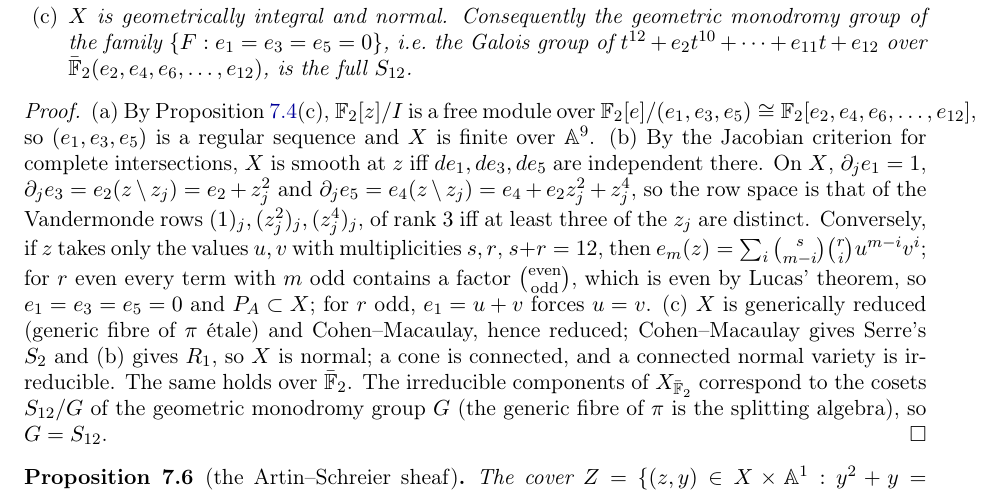
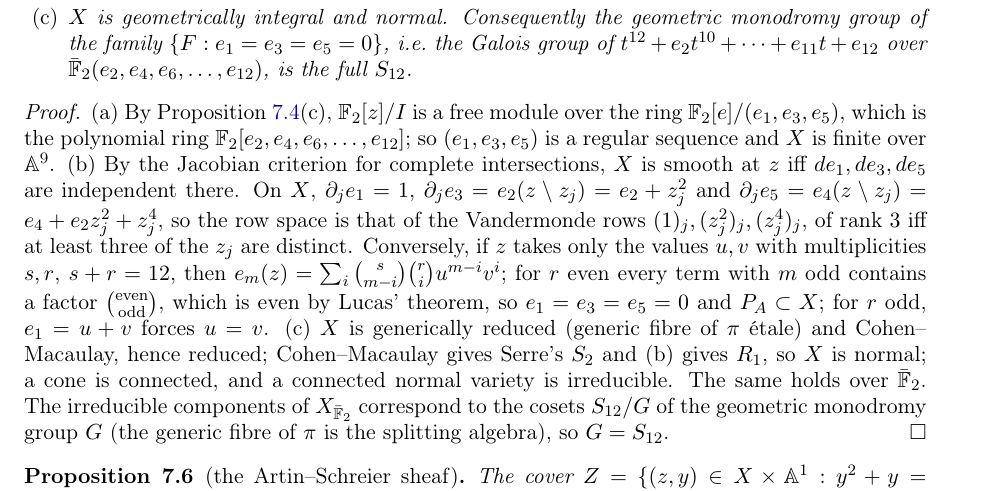
Before and after one commit to Ruqing1963/legendre-intervals-part2, a LaTeX paper (paper/paper_part2.tex): part of page 13 of 15, cut so that both start at the same text. Compiled offline with pdfLaTeX.

Commit message:
Paper: fix overfull line in proof of Proposition 7.5

```diff
--- a/paper/paper_part2.tex
+++ b/paper/paper_part2.tex
@@ -559,7 +559,7 @@ where $\mathcal L_{\psi_0}$ is the Artin--Schreier sheaf on $\A^1_{\F_2}$ attach
 \end{enumerate}
 \end{proposition}
 \begin{proof}
-(a) By Proposition~\ref{prop:trace}(c), $\F_2[z]/I$ is a free module over $\F_2[e]/(e_1,e_3,e_5)\cong\F_2[e_2,e_4,e_6,\dots,e_{12}]$, so $(e_1,e_3,e_5)$ is a regular sequence and $X$ is finite over $\A^9$. (b) By the Jacobian criterion for complete intersections, $X$ is smooth at $z$ iff $de_1,de_3,de_5$ are independent there. On $X$, $\partial_je_1=1$, $\partial_je_3=e_2(z\setminus z_j)=e_2+z_j^2$ and $\partial_je_5=e_4(z\setminus z_j)=e_4+e_2z_j^2+z_j^4$, so the row space is that of the Vandermonde rows $(1)_j,(z_j^2)_j,(z_j^4)_j$, of rank $3$ iff at least three of the $z_j$ are distinct. Conversely, if $z$ takes only the values $u,v$ with multiplicities $s,r$, $s+r=12$, then $e_m(z)=\sum_i\binom{s}{m-i}\binom ri u^{m-i}v^i$; for $r$ even every term with $m$ odd contains a factor $\binom{\mathrm{even}}{\mathrm{odd}}$, which is even by Lucas' theorem, so $e_1=e_3=e_5=0$ and $P_A\subset X$; for $r$ odd, $e_1=u+v$ forces $u=v$. (c) $X$ is generically reduced (generic fibre of $\pi$ \'etale) and Cohen--Macaulay, hence reduced; Cohen--Macaulay gives Serre's $S_2$ and (b) gives $R_1$, so $X$ is normal; a cone is connected, and a connected normal variety is irreducible. The same holds over $\bar\F_2$. The irreducible components of $X_{\bar\F_2}$ correspond to the cosets $S_{12}/G$ of the geometric monodromy group $G$ (the generic fibre of $\pi$ is the splitting algebra), so $G=S_{12}$.
+(a) By Proposition~\ref{prop:trace}(c), $\F_2[z]/I$ is a free module over the ring $\F_2[e]/(e_1,e_3,e_5)$, which is the polynomial ring $\F_2[e_2,e_4,e_6,\dots,e_{12}]$; so $(e_1,e_3,e_5)$ is a regular sequence and $X$ is finite over $\A^9$. (b) By the Jacobian criterion for complete intersections, $X$ is smooth at $z$ iff $de_1,de_3,de_5$ are independent there. On $X$, $\partial_je_1=1$, $\partial_je_3=e_2(z\setminus z_j)=e_2+z_j^2$ and $\partial_je_5=e_4(z\setminus z_j)=e_4+e_2z_j^2+z_j^4$, so the row space is that of the Vandermonde rows $(1)_j,(z_j^2)_j,(z_j^4)_j$, of rank $3$ iff at least three of the $z_j$ are distinct. Conversely, if $z$ takes only the values $u,v$ with multiplicities $s,r$, $s+r=12$, then $e_m(z)=\sum_i\binom{s}{m-i}\binom ri u^{m-i}v^i$; for $r$ even every term with $m$ odd contains a factor $\binom{\mathrm{even}}{\mathrm{odd}}$, which is even by Lucas' theorem, so $e_1=e_3=e_5=0$ and $P_A\subset X$; for $r$ odd, $e_1=u+v$ forces $u=v$. (c) $X$ is generically reduced (generic fibre of $\pi$ \'etale) and Cohen--Macaulay, hence reduced; Cohen--Macaulay gives Serre's $S_2$ and (b) gives $R_1$, so $X$ is normal; a cone is connected, and a connected normal variety is irreducible. The same holds over $\bar\F_2$. The irreducible components of $X_{\bar\F_2}$ correspond to the cosets $S_{12}/G$ of the geometric monodromy group $G$ (the generic fibre of $\pi$ is the splitting algebra), so $G=S_{12}$.
 \end{proof}
 
 \begin{proposition}[the Artin--Schreier sheaf]\label{prop:ASsheaf}
```
Also changed, not shown: paper/paper_part2.pdf.
